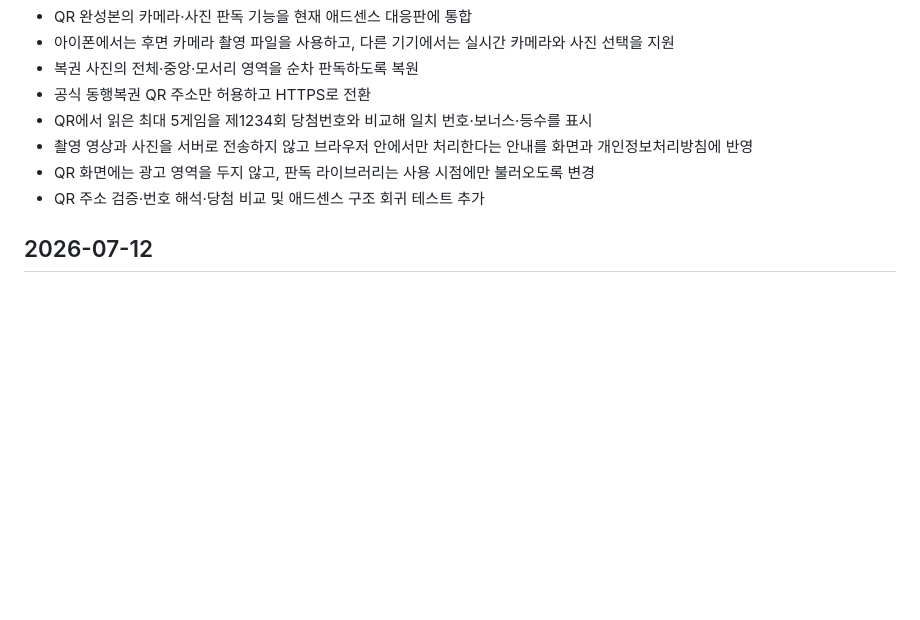
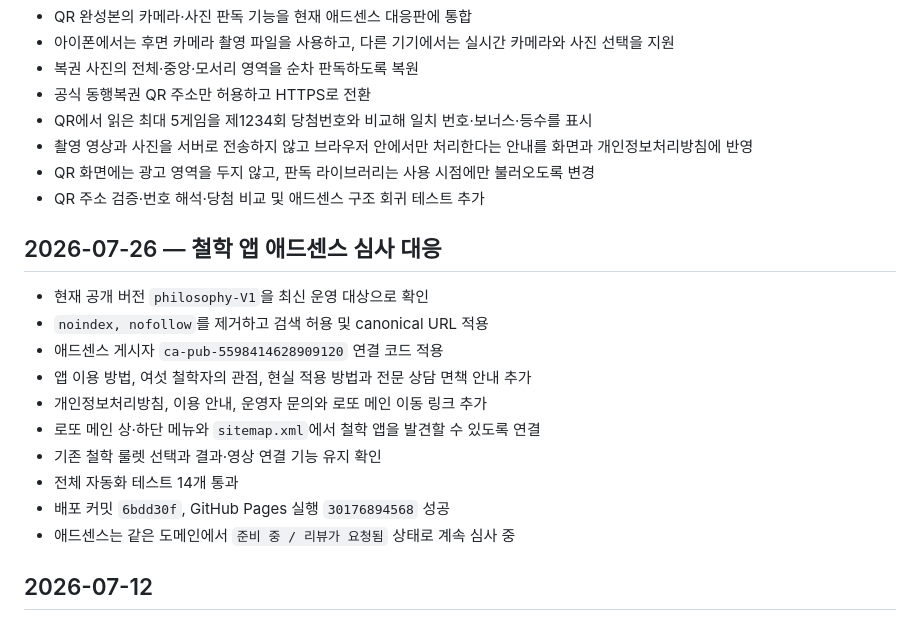
Before and after one commit to Vokim2503/vokim2503.github.io, a Markdown page: CHANGELOG.md, the part around the change. Drawn GitHub-style; blank space fills up the shorter version.

```diff
--- a/CHANGELOG.md
+++ b/CHANGELOG.md
@@ -12,6 +12,19 @@
 - 촬영 영상과 사진을 서버로 전송하지 않고 브라우저 안에서만 처리한다는 안내를 화면과 개인정보처리방침에 반영
 - QR 화면에는 광고 영역을 두지 않고, 판독 라이브러리는 사용 시점에만 불러오도록 변경
 - QR 주소 검증·번호 해석·당첨 비교 및 애드센스 구조 회귀 테스트 추가
+
+## 2026-07-26 — 철학 앱 애드센스 심사 대응
+
+- 현재 공개 버전 `philosophy-V1`을 최신 운영 대상으로 확인
+- `noindex, nofollow`를 제거하고 검색 허용 및 canonical URL 적용
+- 애드센스 게시자 `ca-pub-5598414628909120` 연결 코드 적용
+- 앱 이용 방법, 여섯 철학자의 관점, 현실 적용 방법과 전문 상담 면책 안내 추가
+- 개인정보처리방침, 이용 안내, 운영자 문의와 로또 메인 이동 링크 추가
+- 로또 메인 상·하단 메뉴와 `sitemap.xml`에서 철학 앱을 발견할 수 있도록 연결
+- 기존 철학 룰렛 선택과 결과·영상 연결 기능 유지 확인
+- 전체 자동화 테스트 14개 통과
+- 배포 커밋 `6bdd30f`, GitHub Pages 실행 `30176894568` 성공
+- 애드센스는 같은 도메인에서 `준비 중 / 리뷰가 요청됨` 상태로 계속 심사 중
 
 ## 2026-07-12
 
```
Also changed, not shown: README.md (+2 -2 lines).
